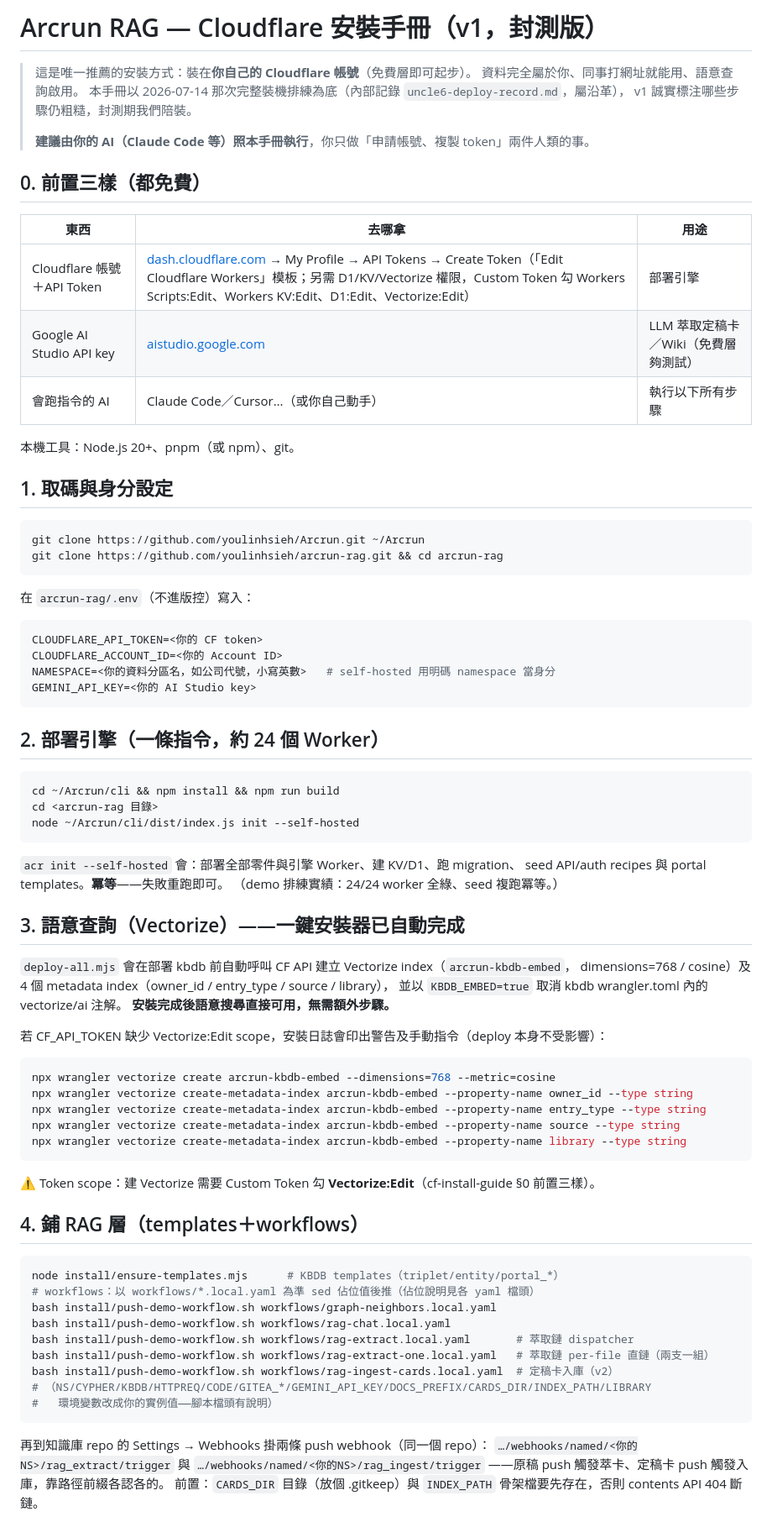
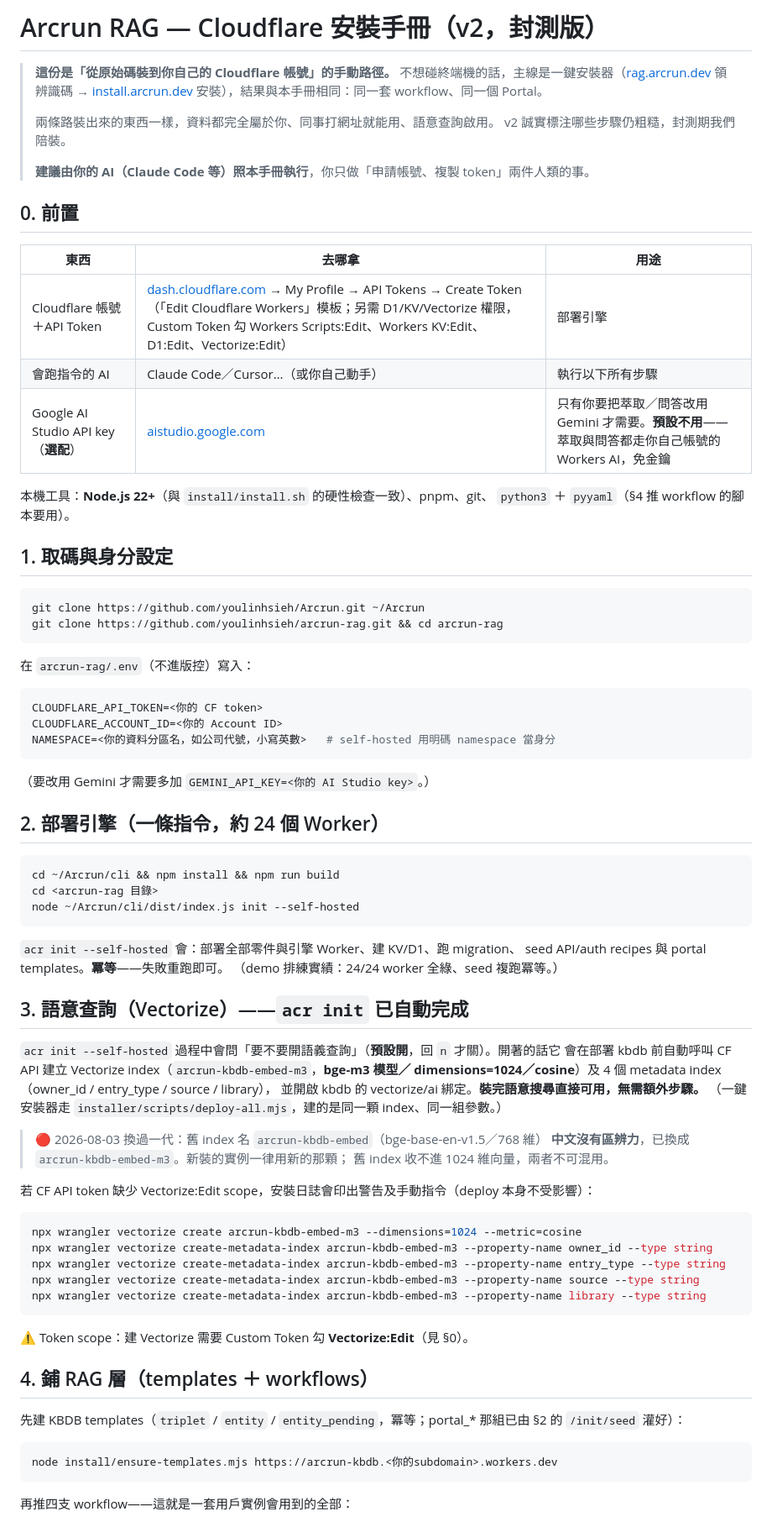
Before and after one commit to youlinhsieh/arcrun-rag, a Markdown page: docs/manual/cf-install-guide.md, the part around one of its changes. Shown at 84% size. GitHub-like rendering.

````diff
--- a/docs/manual/cf-install-guide.md
+++ b/docs/manual/cf-install-guide.md
@@ -1,21 +1,24 @@
-# Arcrun RAG — Cloudflare 安裝手冊（v1，封測版）
+# Arcrun RAG — Cloudflare 安裝手冊（v2，封測版）
 
-> 這是唯一推薦的安裝方式：裝在**你自己的 Cloudflare 帳號**（免費層即可起步）。
-> 資料完全屬於你、同事打網址就能用、語意查詢啟用。
-> 本手冊以 2026-07-14 那次完整裝機排練為底（內部記錄 `uncle6-deploy-record.md`，屬沿革），
-> v1 誠實標注哪些步驟仍粗糙，封測期我們陪裝。
+> **這份是「從原始碼裝到你自己的 Cloudflare 帳號」的手動路徑。**
+> 不想碰終端機的話，主線是一鍵安裝器（[rag.arcrun.dev](https://rag.arcrun.dev) 領辨識碼 →
+> [install.arcrun.dev](https://install.arcrun.dev) 安裝），結果與本手冊相同：同一套 workflow、同一個 Portal。
+>
+> 兩條路裝出來的東西一樣，資料都完全屬於你、同事打網址就能用、語意查詢啟用。
+> v2 誠實標注哪些步驟仍粗糙，封測期我們陪裝。
 >
 > **建議由你的 AI（Claude Code 等）照本手冊執行**，你只做「申請帳號、複製 token」兩件人類的事。
 
-## 0. 前置三樣（都免費）
+## 0. 前置
 
 | 東西 | 去哪拿 | 用途 |
 |---|---|---|
 | Cloudflare 帳號＋API Token | [dash.cloudflare.com](https://dash.cloudflare.com) → My Profile → API Tokens → Create Token（「Edit Cloudflare Workers」模板；另需 D1/KV/Vectorize 權限，Custom Token 勾 Workers Scripts:Edit、Workers KV:Edit、D1:Edit、Vectorize:Edit） | 部署引擎 |
-| Google AI Studio API key | [aistudio.google.com](https://aistudio.google.com/apikey) | LLM 萃取定稿卡／Wiki（免費層夠測試） |
 | 會跑指令的 AI | Claude Code／Cursor…（或你自己動手） | 執行以下所有步驟 |
+| Google AI Studio API key（**選配**） | [aistudio.google.com](https://aistudio.google.com/apikey) | 只有你要把萃取／問答改用 Gemini 才需要。**預設不用**——萃取與問答都走你自己帳號的 Workers AI，免金鑰 |
 
-本機工具：Node.js 20+、pnpm（或 npm）、git。
+本機工具：**Node.js 22+**（與 `install/install.sh` 的硬性檢查一致）、pnpm、git、
+`python3` ＋ `pyyaml`（§4 推 workflow 的腳本要用）。
 
 ## 1. 取碼與身分設定
 
@@ -30,8 +33,9 @@ git clone https://github.com/youlinhsieh/arcrun-rag.git && cd arcrun-rag
 CLOUDFLARE_API_TOKEN=<你的 CF token>
 CLOUDFLARE_ACCOUNT_ID=<你的 Account ID>
 NAMESPACE=<你的資料分區名，如公司代號，小寫英數>   # self-hosted 用明碼 namespace 當身分
-GEMINI_API_KEY=<你的 AI Studio key>
 ```
+
+（要改用 Gemini 才需要多加 `GEMINI_API_KEY=<你的 AI Studio key>`。）
 
 ## 2. 部署引擎（一條指令，約 24 個 Worker）
 
@@ -45,41 +49,38 @@ node ~/Arcrun/cli/dist/index.js init --self-hosted
 seed API/auth recipes 與 portal templates。**冪等**——失敗重跑即可。
 （demo 排練實績：24/24 worker 全綠、seed 複跑冪等。）
 
-## 3. 語意查詢（Vectorize）——一鍵安裝器已自動完成
+## 3. 語意查詢（Vectorize）——`acr init` 已自動完成
 
-`deploy-all.mjs` 會在部署 kbdb 前自動呼叫 CF API 建立 Vectorize index（`arcrun-kbdb-embed`，
-dimensions=768 / cosine）及 4 個 metadata index（owner_id / entry_type / source / library），
-並以 `KBDB_EMBED=true` 取消 kbdb wrangler.toml 內的 vectorize/ai 注解。
-**安裝完成後語意搜尋直接可用，無需額外步驟。**
+`acr init --self-hosted` 過程中會問「要不要開語義查詢」（**預設開**，回 `n` 才關）。開著的話它
+會在部署 kbdb 前自動呼叫 CF API 建立 Vectorize index（`arcrun-kbdb-embed-m3`，**bge-m3 模型／
+dimensions=1024／cosine**）及 4 個 metadata index（owner_id / entry_type / source / library），
+並開啟 kbdb 的 vectorize/ai 綁定。**裝完語意搜尋直接可用，無需額外步驟。**
+（一鍵安裝器走 `installer/scripts/deploy-all.mjs`，建的是同一顆 index、同一組參數。）
 
-若 CF_API_TOKEN 缺少 Vectorize:Edit scope，安裝日誌會印出警告及手動指令（deploy 本身不受影響）：
+> 🔴 2026-08-03 換過一代：舊 index 名 `arcrun-kbdb-embed`（bge-base-en-v1.5／768 維）
+> **中文沒有區辨力**，已換成 `arcrun-kbdb-embed-m3`。新裝的實例一律用新的那顆；
+> 舊 index 收不進 1024 維向量，兩者不可混用。
+
+若 CF API token 缺少 Vectorize:Edit scope，安裝日誌會印出警告及手動指令（deploy 本身不受影響）：
 
 ```bash
-npx wrangler vectorize create arcrun-kbdb-embed --dimensions=768 --metric=cosine
-npx wrangler vectorize create-metadata-index arcrun-kbdb-embed --property-name owner_id --type string
-npx wrangler vectorize create-metadata-index arcrun-kbdb-embed --property-name entry_type --type string
-npx wrangler vectorize create-metadata-index arcrun-kbdb-embed --property-name source --type string
-npx wrangler vectorize create-metadata-index arcrun-kbdb-embed --property-name library --type string
+npx wrangler vectorize create arcrun-kbdb-embed-m3 --dimensions=1024 --metric=cosine
+npx wrangler vectorize create-metadata-index arcrun-kbdb-embed-m3 --property-name owner_id --type string
+npx wrangler vectorize create-metadata-index arcrun-kbdb-embed-m3 --property-name entry_type --type string
+npx wrangler vectorize create-metadata-index arcrun-kbdb-embed-m3 --property-name source --type string
+npx wrangler vectorize create-metadata-index arcrun-kbdb-embed-m3 --property-name library --type string
 ```
 
-⚠️ Token scope：建 Vectorize 需要 Custom Token 勾 **Vectorize:Edit**（cf-install-guide §0 前置三樣）。
+⚠️ Token scope：建 Vectorize 需要 Custom Token 勾 **Vectorize:Edit**（見 §0）。
 
-## 4. 鋪 RAG 層（templates＋workflows）
+## 4. 鋪 RAG 層（templates ＋ workflows）
+
+先建 KBDB templates（`triplet` / `entity` / `entity_pending`，冪等；portal_* 那組已由 §2 的
+`/init/seed` 灌好）：
 
 ```bash
-node install/ensure-templates.mjs      # KBDB templates（triplet/entity/portal_*）
-# workflows：以 workflows/*.local.yaml 為準 sed 佔位值後推（佔位說明見各 yaml 檔頭）
-bash install/push-demo-workflow.sh workflows/graph-neighbors.local.yaml
-bash install/push-demo-workflow.sh workflows/rag-chat.local.yaml
-bash install/push-demo-workflow.sh workflows/rag-extract.local.yaml       # 萃取鏈 dispatcher
-bash install/push-demo-workflow.sh workflows/rag-extract-one.local.yaml   # 萃取鏈 per-file 直鏈（兩支一組）
-bash install/push-demo-workflow.sh workflows/rag-ingest-cards.local.yaml  # 定稿卡入庫（v2）
-# （NS/CYPHER/KBDB/HTTPREQ/CODE/GITEA_*/GEMINI_API_KEY/DOCS_PREFIX/CARDS_DIR/INDEX_PATH/LIBRARY
-#   環境變數改成你的實例值——腳本檔頭有說明）
+node install/ensure-templates.mjs https://arcrun-kbdb.<你的subdomain>.workers.dev
 ```
 
-再到知識庫 repo 的 Settings → Webhooks 掛兩條 push webhook（同一個 repo）：
-`…/webhooks/named/<你的NS>/rag_extract/trigger` 與 `…/webhooks/named/<你的NS>/rag_ingest/trigger`
-——原稿 push 觸發萃卡、定稿卡 push 觸發入庫，靠路徑前綴各認各的。
-前置：`CARDS_DIR` 目錄（放個 .gitkeep）與 `INDEX_PATH` 骨架檔要先存在，否則 contents API 404 斷鏈。
+再推四支 workflow——這就是一套用戶實例會用到的全部：
 
````
Also changed, not shown: other parts of docs/manual/cf-install-guide.md (+64 -9 lines), install.md (+47 -32 lines).
